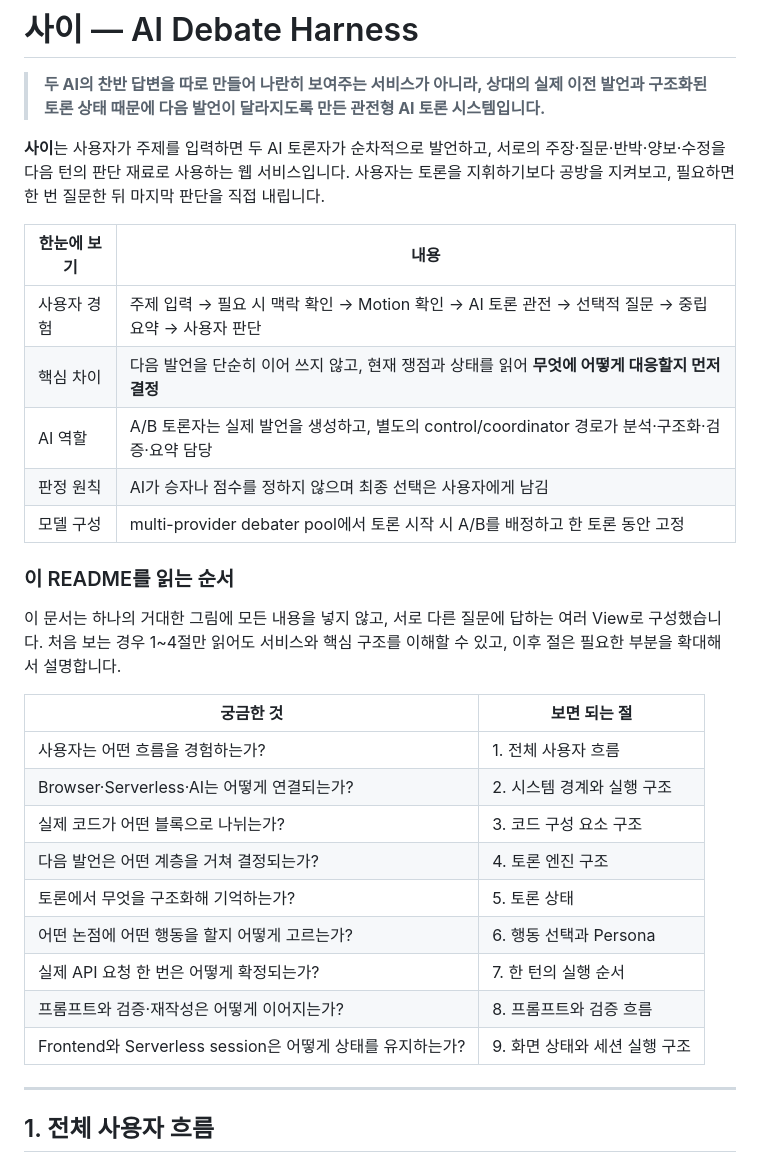
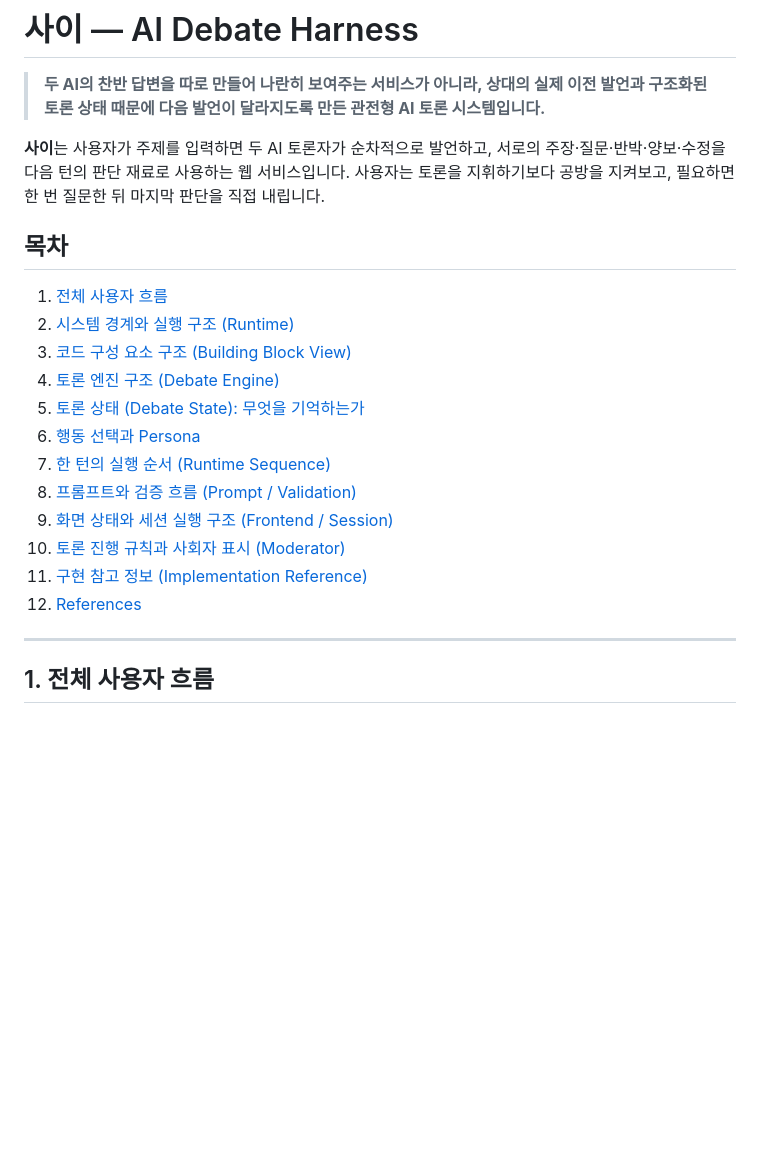
Before and after one commit to hodob/A1-3, a Markdown page: README.md, the part around the change. GitHub-like rendering; blank space fills up the shorter version.

Commit message:
Replace README overview tables with table of contents

```diff
--- a/README.md
+++ b/README.md
@@ -4,29 +4,20 @@
 
 **사이**는 사용자가 주제를 입력하면 두 AI 토론자가 순차적으로 발언하고, 서로의 주장·질문·반박·양보·수정을 다음 턴의 판단 재료로 사용하는 웹 서비스입니다. 사용자는 토론을 지휘하기보다 공방을 지켜보고, 필요하면 한 번 질문한 뒤 마지막 판단을 직접 내립니다.
 
-| 한눈에 보기 | 내용 |
-|---|---|
-| 사용자 경험 | 주제 입력 → 필요 시 맥락 확인 → Motion 확인 → AI 토론 관전 → 선택적 질문 → 중립 요약 → 사용자 판단 |
-| 핵심 차이 | 다음 발언을 단순히 이어 쓰지 않고, 현재 쟁점과 상태를 읽어 **무엇에 어떻게 대응할지 먼저 결정** |
-| AI 역할 | A/B 토론자는 실제 발언을 생성하고, 별도의 control/coordinator 경로가 분석·구조화·검증·요약 담당 |
-| 판정 원칙 | AI가 승자나 점수를 정하지 않으며 최종 선택은 사용자에게 남김 |
-| 모델 구성 | multi-provider debater pool에서 토론 시작 시 A/B를 배정하고 한 토론 동안 고정 |
+## 목차
 
-### 이 README를 읽는 순서
-
-이 문서는 하나의 거대한 그림에 모든 내용을 넣지 않고, 서로 다른 질문에 답하는 여러 View로 구성했습니다. 처음 보는 경우 1~4절만 읽어도 서비스와 핵심 구조를 이해할 수 있고, 이후 절은 필요한 부분을 확대해서 설명합니다.
-
-| 궁금한 것 | 보면 되는 절 |
-|---|---|
-| 사용자는 어떤 흐름을 경험하는가? | 1. 전체 사용자 흐름 |
-| Browser·Serverless·AI는 어떻게 연결되는가? | 2. 시스템 경계와 실행 구조 |
-| 실제 코드가 어떤 블록으로 나뉘는가? | 3. 코드 구성 요소 구조 |
-| 다음 발언은 어떤 계층을 거쳐 결정되는가? | 4. 토론 엔진 구조 |
-| 토론에서 무엇을 구조화해 기억하는가? | 5. 토론 상태 |
-| 어떤 논점에 어떤 행동을 할지 어떻게 고르는가? | 6. 행동 선택과 Persona |
-| 실제 API 요청 한 번은 어떻게 확정되는가? | 7. 한 턴의 실행 순서 |
-| 프롬프트와 검증·재작성은 어떻게 이어지는가? | 8. 프롬프트와 검증 흐름 |
-| Frontend와 Serverless session은 어떻게 상태를 유지하는가? | 9. 화면 상태와 세션 실행 구조 |
+1. [전체 사용자 흐름](#1-전체-사용자-흐름)
+2. [시스템 경계와 실행 구조 (Runtime)](#2-시스템-경계와-실행-구조-runtime)
+3. [코드 구성 요소 구조 (Building Block View)](#3-코드-구성-요소-구조-building-block-view)
+4. [토론 엔진 구조 (Debate Engine)](#4-토론-엔진-구조-debate-engine)
+5. [토론 상태 (Debate State): 무엇을 기억하는가](#5-토론-상태-debate-state-무엇을-기억하는가)
+6. [행동 선택과 Persona](#6-행동-선택과-persona)
+7. [한 턴의 실행 순서 (Runtime Sequence)](#7-한-턴의-실행-순서-runtime-sequence)
+8. [프롬프트와 검증 흐름 (Prompt / Validation)](#8-프롬프트와-검증-흐름-prompt--validation)
+9. [화면 상태와 세션 실행 구조 (Frontend / Session)](#9-화면-상태와-세션-실행-구조-frontend--session)
+10. [토론 진행 규칙과 사회자 표시 (Moderator)](#10-토론-진행-규칙과-사회자-표시-moderator)
+11. [구현 참고 정보 (Implementation Reference)](#11-구현-참고-정보-implementation-reference)
+12. [References](#references)
 
 ---
 
```
